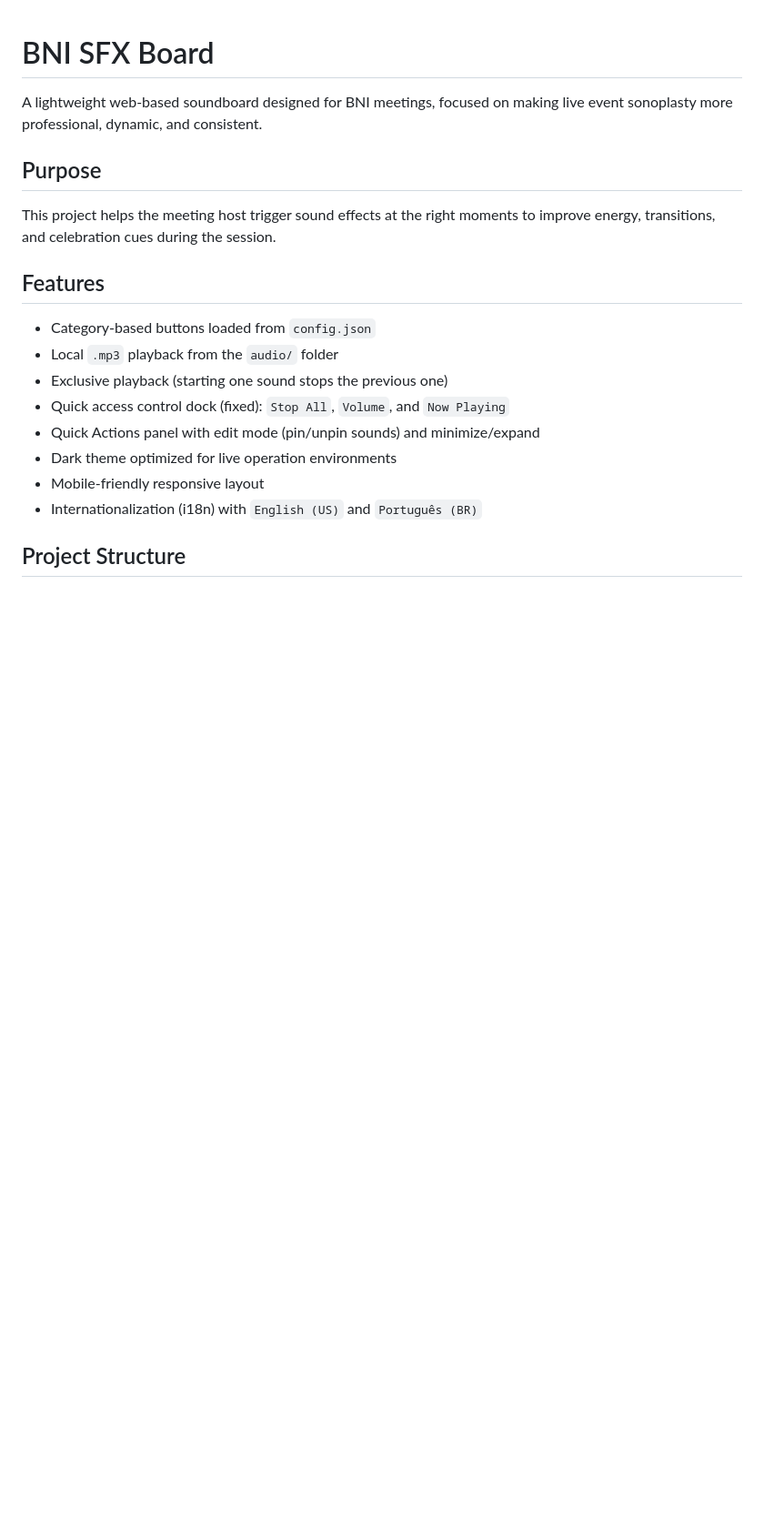
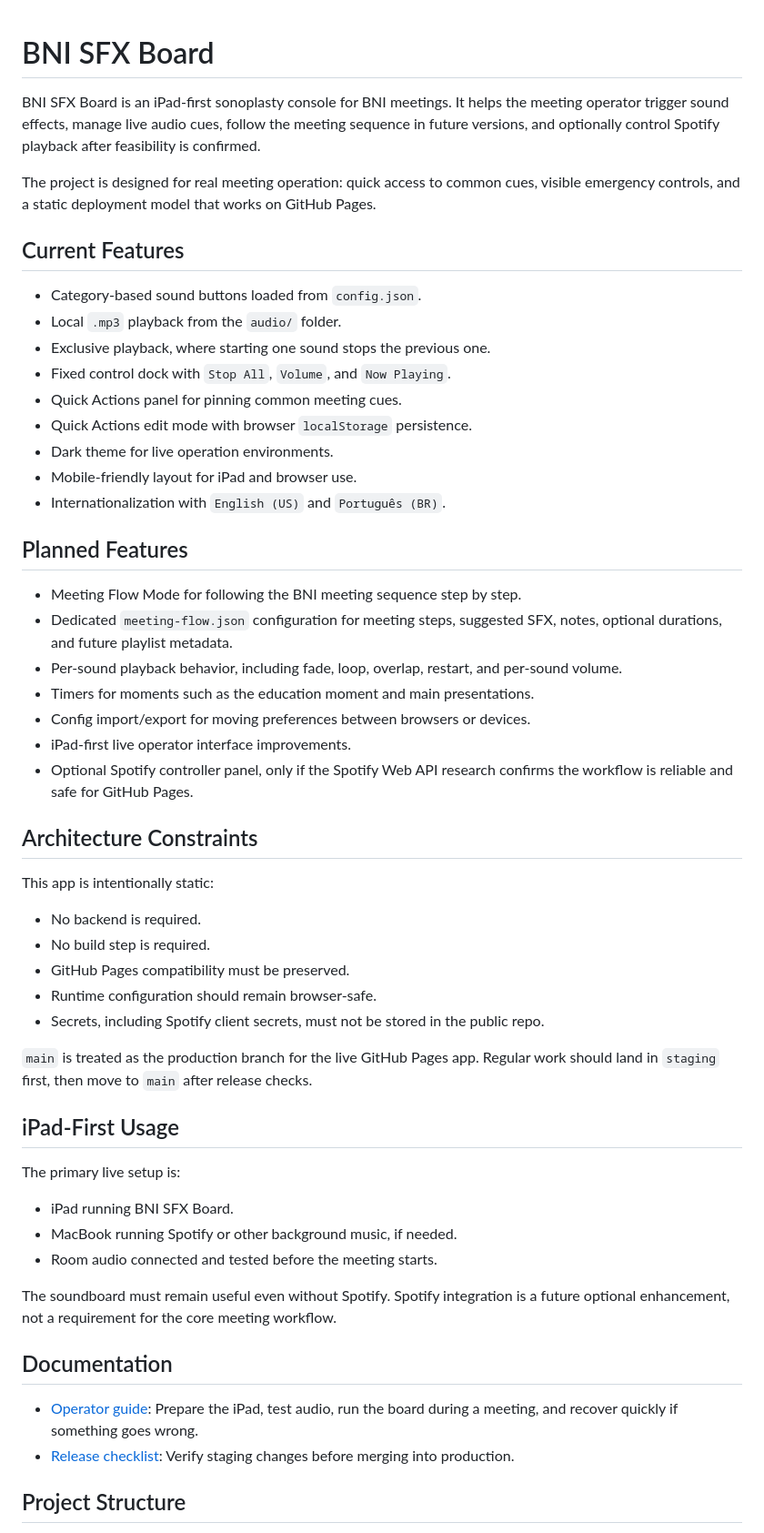
Before and after one commit to mneis/bni_sfx_board, a Markdown page: README.md, the part around one of its changes. Shown at 91% size. Rendered like a GitHub page; blank space fills up the shorter version.

```diff
--- a/README.md
+++ b/README.md
@@ -1,21 +1,57 @@
 # BNI SFX Board
 
-A lightweight web-based soundboard designed for BNI meetings, focused on making live event sonoplasty more professional, dynamic, and consistent.
+BNI SFX Board is an iPad-first sonoplasty console for BNI meetings. It helps the meeting operator trigger sound effects, manage live audio cues, follow the meeting sequence in future versions, and optionally control Spotify playback after feasibility is confirmed.
 
-## Purpose
+The project is designed for real meeting operation: quick access to common cues, visible emergency controls, and a static deployment model that works on GitHub Pages.
 
-This project helps the meeting host trigger sound effects at the right moments to improve energy, transitions, and celebration cues during the session.
+## Current Features
 
-## Features
+- Category-based sound buttons loaded from `config.json`.
+- Local `.mp3` playback from the `audio/` folder.
+- Exclusive playback, where starting one sound stops the previous one.
+- Fixed control dock with `Stop All`, `Volume`, and `Now Playing`.
+- Quick Actions panel for pinning common meeting cues.
+- Quick Actions edit mode with browser `localStorage` persistence.
+- Dark theme for live operation environments.
+- Mobile-friendly layout for iPad and browser use.
+- Internationalization with `English (US)` and `Português (BR)`.
 
-- Category-based buttons loaded from `config.json`
-- Local `.mp3` playback from the `audio/` folder
-- Exclusive playback (starting one sound stops the previous one)
-- Quick access control dock (fixed): `Stop All`, `Volume`, and `Now Playing`
-- Quick Actions panel with edit mode (pin/unpin sounds) and minimize/expand
-- Dark theme optimized for live operation environments
-- Mobile-friendly responsive layout
-- Internationalization (i18n) with `English (US)` and `Português (BR)`
+## Planned Features
+
+- Meeting Flow Mode for following the BNI meeting sequence step by step.
+- Dedicated `meeting-flow.json` configuration for meeting steps, suggested SFX, notes, optional durations, and future playlist metadata.
+- Per-sound playback behavior, including fade, loop, overlap, restart, and per-sound volume.
+- Timers for moments such as the education moment and main presentations.
+- Config import/export for moving preferences between browsers or devices.
+- iPad-first live operator interface improvements.
+- Optional Spotify controller panel, only if the Spotify Web API research confirms the workflow is reliable and safe for GitHub Pages.
+
+## Architecture Constraints
+
+This app is intentionally static:
+
+- No backend is required.
+- No build step is required.
+- GitHub Pages compatibility must be preserved.
+- Runtime configuration should remain browser-safe.
+- Secrets, including Spotify client secrets, must not be stored in the public repo.
+
+`main` is treated as the production branch for the live GitHub Pages app. Regular work should land in `staging` first, then move to `main` after release checks.
+
+## iPad-First Usage
+
+The primary live setup is:
+
+- iPad running BNI SFX Board.
+- MacBook running Spotify or other background music, if needed.
+- Room audio connected and tested before the meeting starts.
+
+The soundboard must remain useful even without Spotify. Spotify integration is a future optional enhancement, not a requirement for the core meeting workflow.
+
+## Documentation
+
+- [Operator guide](docs/operator-guide.md): Prepare the iPad, test audio, run the board during a meeting, and recover quickly if something goes wrong.
+- [Release checklist](docs/release-checklist.md): Verify staging changes before merging into production.
 
 ## Project Structure
 
```
Also changed, not shown: other parts of README.md (+34 -42 lines).
